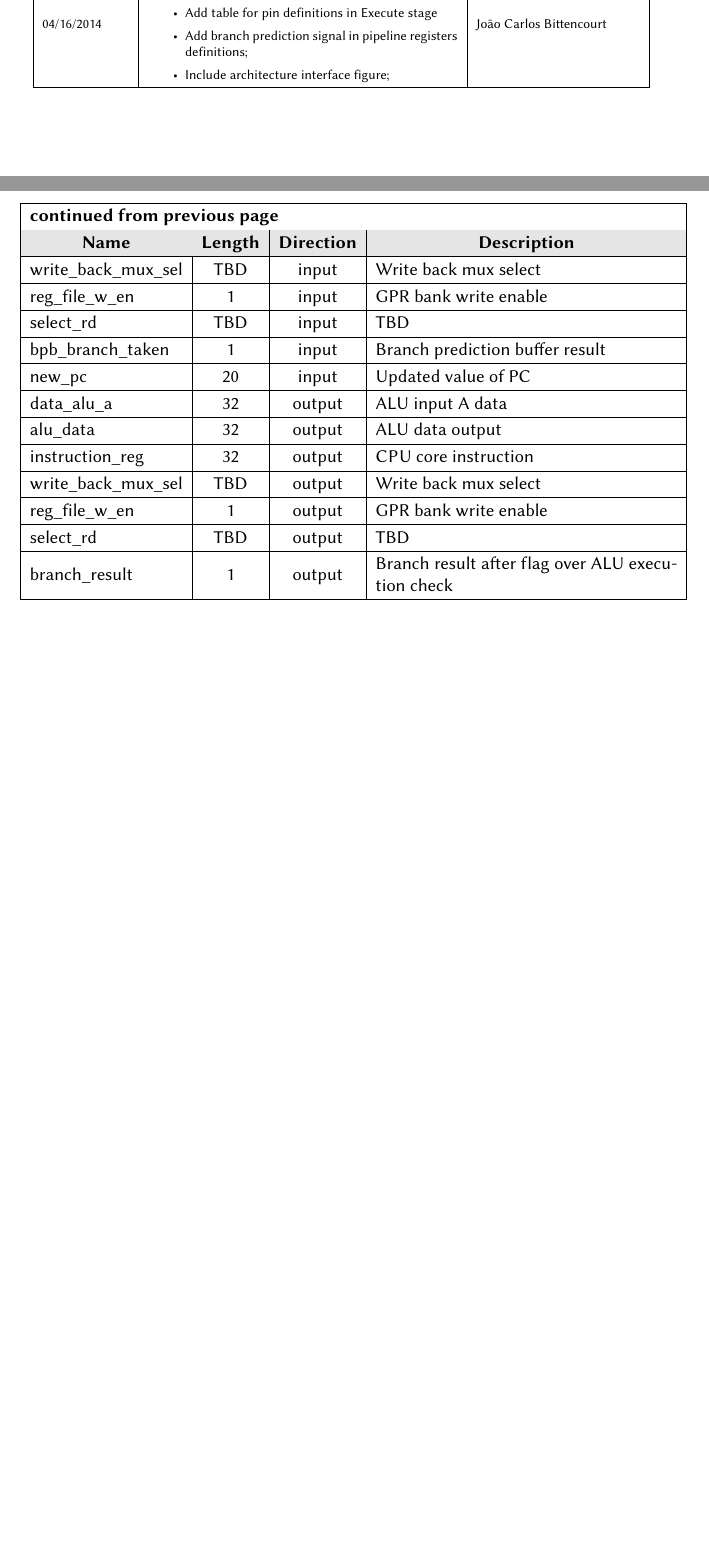
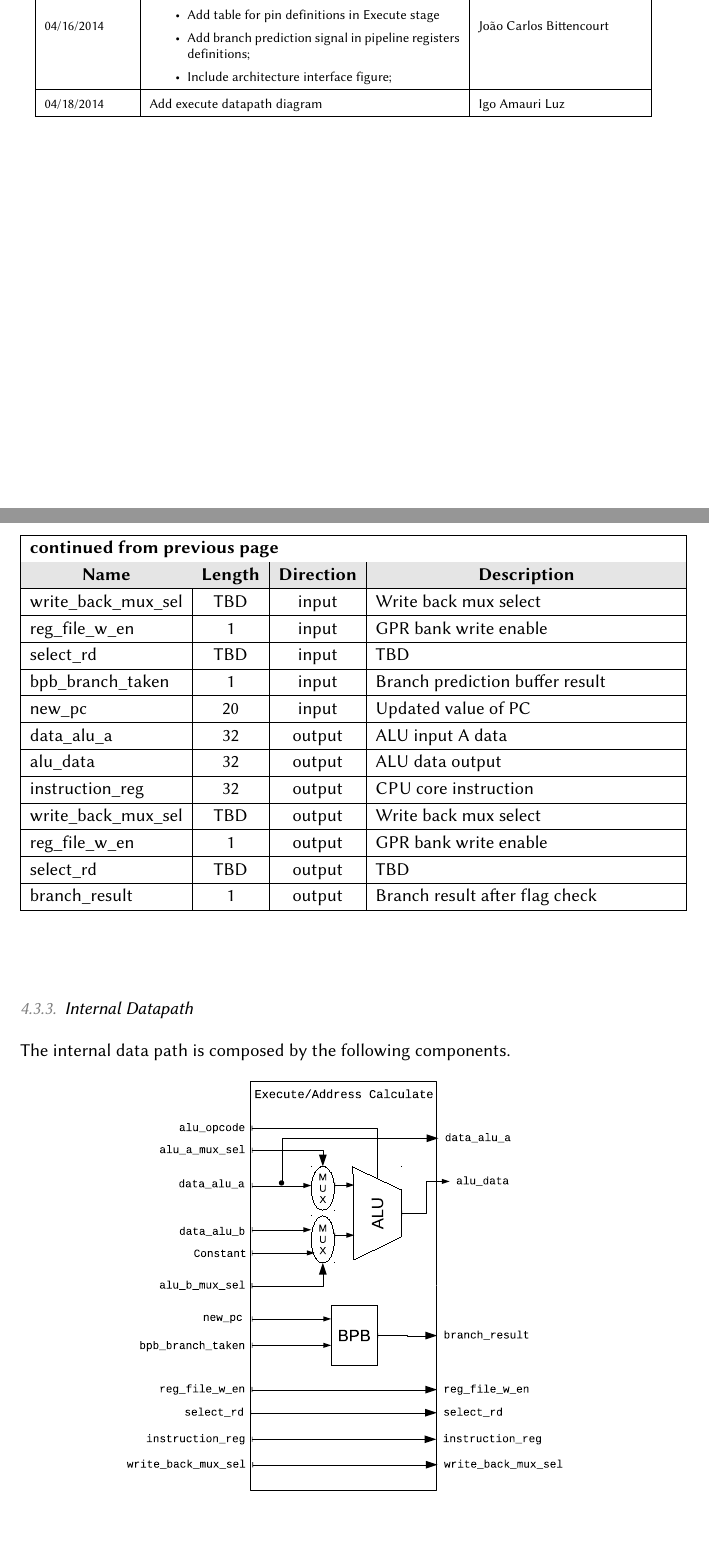
Before and after one commit to joaocarlos/udlx-verilog, a LaTeX document (doc/architecture/udlx32_arch.tex): two parts of pages 3 and 16 of 22, joined at a grey line, cut so that both start at the same text, the shorter picture padded with empty space. Compiled offline with pdfLaTeX; the source files are stored in an older character set and shown here as Unicode.

Commit message:
Include execute datapath figure into the TeX file

```diff
--- a/doc/architecture/udlx32_arch.tex
+++ b/doc/architecture/udlx32_arch.tex
@@ -97,4 +97,5 @@
       \item Include architecture interface figure;
     \end{itemize}
   \end{small} & \small João Carlos Bittencourt \\ \hline
+  \small 04/18/2014 & \small Add execute datapath diagram & \small Igo Amauri Luz \\ \hline
   \end{tabular}
@@ -492,10 +492,18 @@ instruction time.
         write\_back\_mux\_sel & TBD & output & Write back mux select \\ \hline
         reg\_file\_w\_en    & 1   & output  & GPR bank write enable \\ \hline
         select\_rd          & TBD & output  & TBD  \\ \hline
-        branch\_result      & 1   & output  & Branch result after flag over ALU execution check
+        branch\_result      & 1   & output  & Branch result after flag check \\
 
       \end{longtable}
     \end{center}
+
+  \subsubsection{Internal Datapath}
+  The internal data path is composed by the following components.
+
+  \begin{figure}[H]
+    \centering
+    \includegraphics[width=.7\linewidth]{pictures/datapath/ex_datapath.eps}
+  \end{figure}
 
   \newpage
   \subsection{Memory Access}
```
Also changed, not shown: doc/architecture/udlx32_arch.pdf, doc/architecture/udlx32_arch.tex (3 more changed lines).
